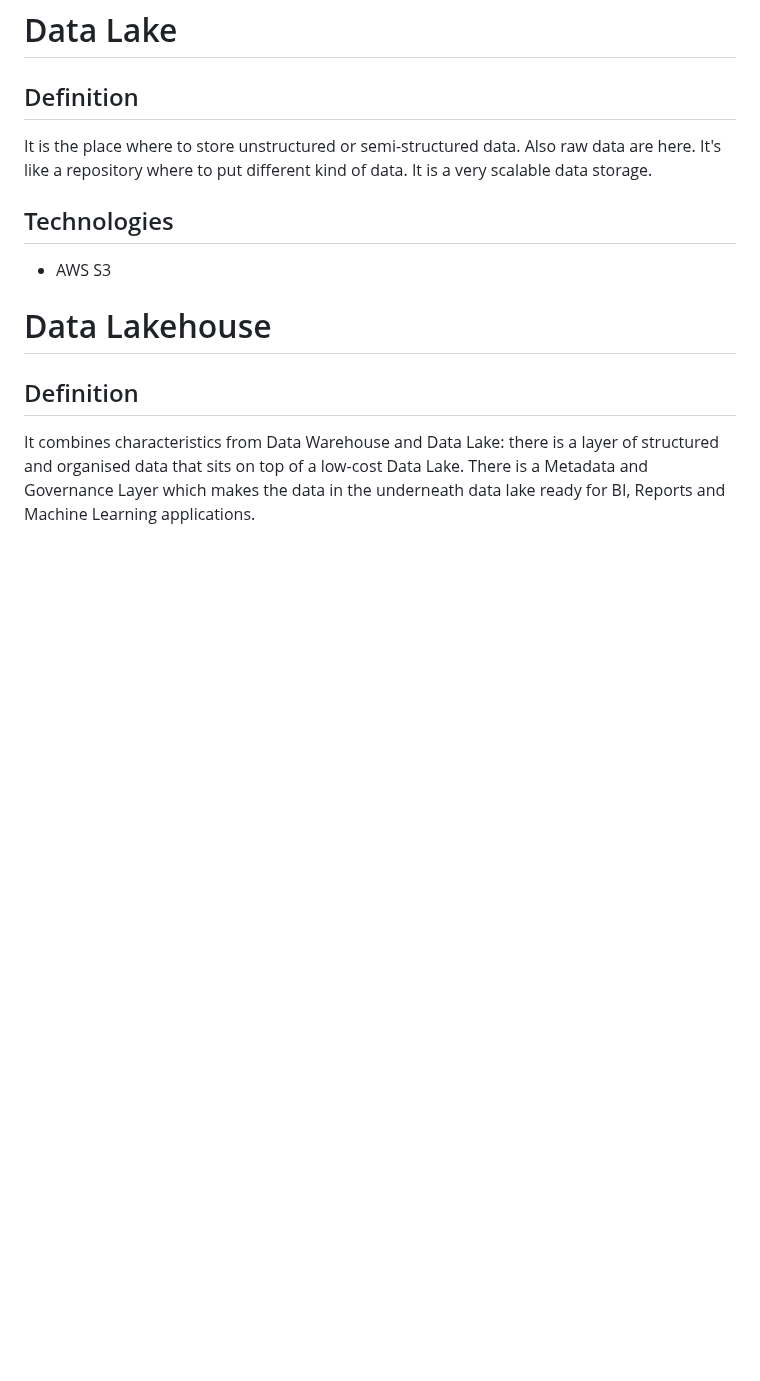
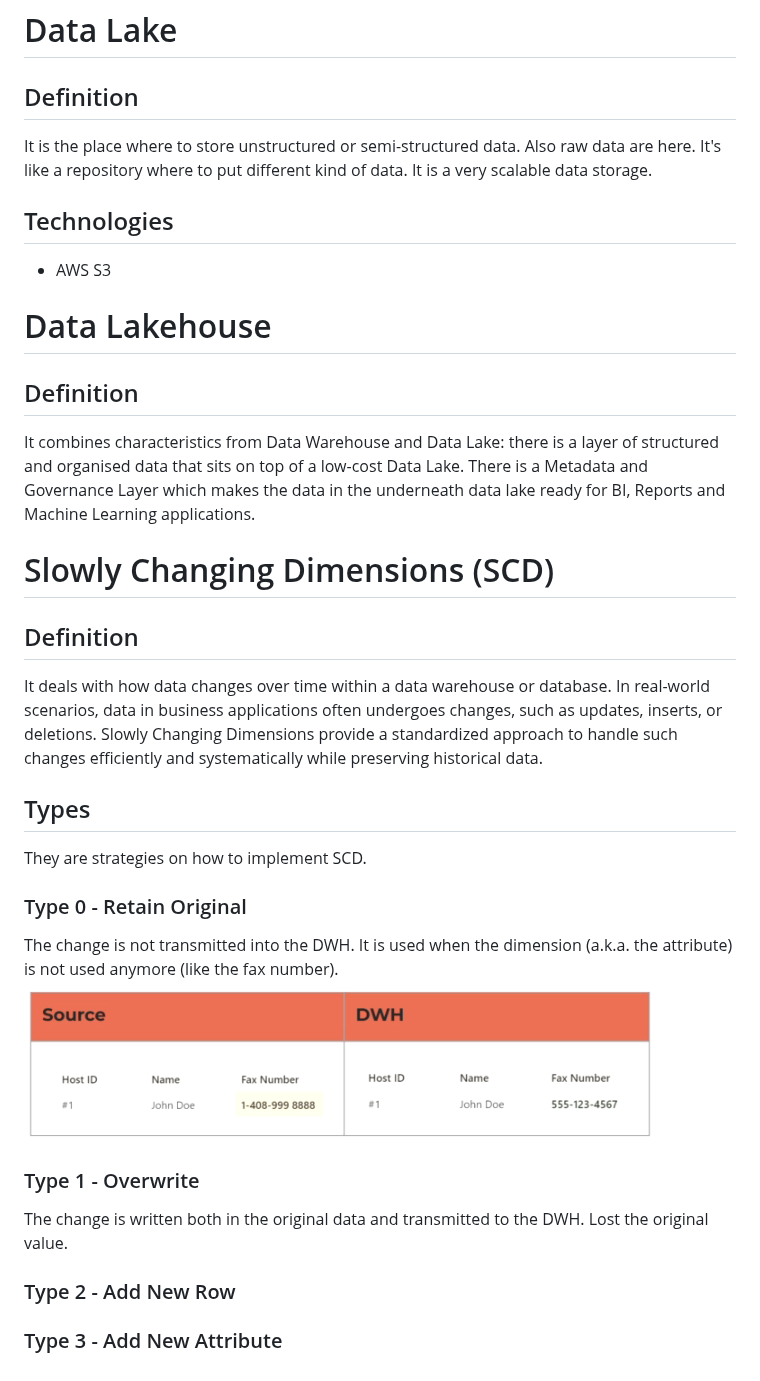
Before and after one commit to Volscente/cheat_sheets, a Markdown page: data_engineering/general/data_engineering_theory.md, the part around the change. Drawn GitHub-style; pictures changed too: images/data_engineering/general_5.png (added); blank space fills up the shorter version.

Commit message:
DE - SCD Types

```diff
--- a/data_engineering/general/data_engineering_theory.md
+++ b/data_engineering/general/data_engineering_theory.md
@@ -45,3 +45,19 @@ It is a very scalable data storage.
 It combines characteristics from Data Warehouse and Data Lake: there is a layer of structured and organised data that sits
 on top of a low-cost Data Lake. There is a Metadata and Governance Layer which makes the data in the underneath data lake
 ready for BI, Reports and Machine Learning applications.
+# Slowly Changing Dimensions (SCD)
+## Definition
+It deals with how data changes over time within a data warehouse or database.
+In real-world scenarios, data in business applications often undergoes changes, such as updates, inserts, or deletions.
+Slowly Changing Dimensions provide a standardized approach to handle such changes efficiently and systematically
+while preserving historical data.
+## Types
+They are strategies on how to implement SCD.
+### Type 0 - Retain Original
+The change is not transmitted into the DWH. It is used when the dimension (a.k.a. the attribute) is not used anymore
+(like the fax number).
+![SCD Type 0](./../../images/data_engineering/general_5.png)
+### Type 1 - Overwrite
+The change is written both in the original data and transmitted to the DWH. Lost the original value.
+### Type 2 - Add New Row
+### Type 3 - Add New Attribute
```
Also changed, not shown: images/data_engineering/general_6.png (added).
